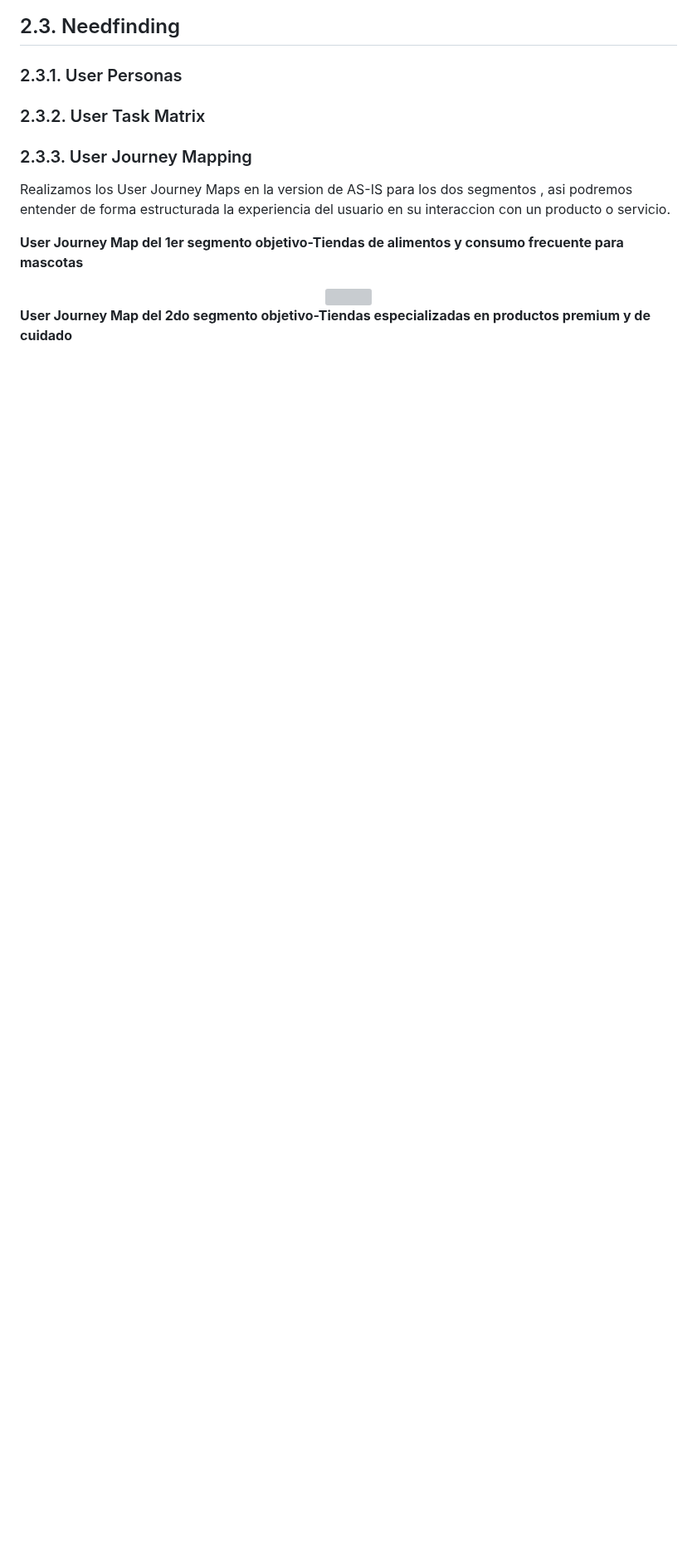
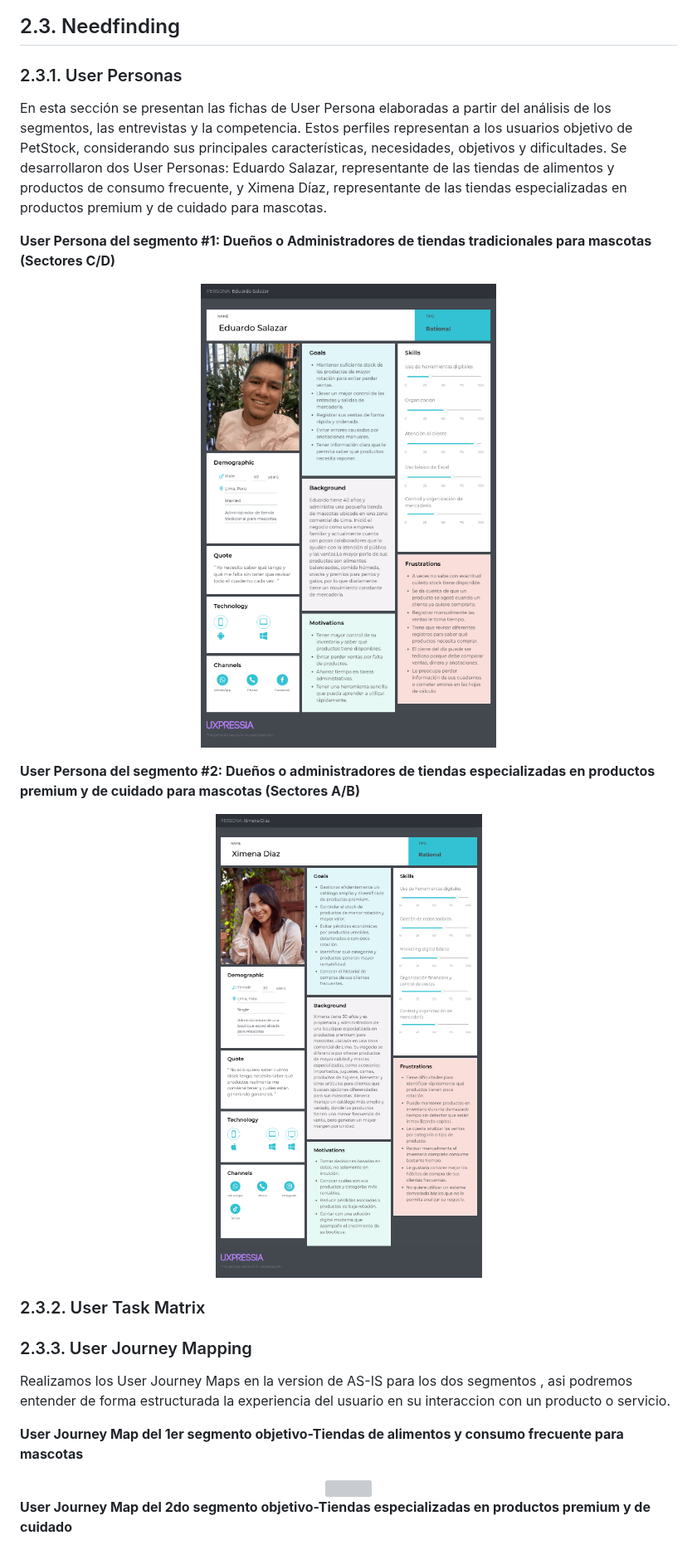
Before and after one commit to 1ASI0730-2620-8074-PetStock/upc-pre-202620--1asi0730-8074-PetStock-report, a Markdown page: README.md, the part around the change. Shown at 83% size. GitHub-like rendering; pictures changed too: assets/user-persona/Eduardo Salazar.png (added), assets/user-persona/Ximena Diaz.png (added); blank space fills up the shorter version; grey boxes are pictures that could not be loaded.

Commit message:
docs: add user personas

```diff
--- a/README.md
+++ b/README.md
@@ -620,6 +620,20 @@ Las entrevistas constituyen la principal técnica de investigación cualitativa
 
 ### 2.3.1. User Personas
 
+En esta sección se presentan las fichas de User Persona elaboradas a partir del análisis de los segmentos, las entrevistas y la competencia. Estos perfiles representan a los usuarios objetivo de PetStock, considerando sus principales características, necesidades, objetivos y dificultades. Se desarrollaron dos User Personas: Eduardo Salazar, representante de las tiendas de alimentos y productos de consumo frecuente, y Ximena Díaz, representante de las tiendas especializadas en productos premium y de cuidado para mascotas.
+
+**User Persona del segmento #1: Dueños o Administradores de tiendas tradicionales para mascotas (Sectores C/D)**
+
+<p align="center">
+  <img src="assets/user-persona/Eduardo Salazar.png" alt="User Persona">
+</p>
+
+**User Persona del segmento #2: Dueños o administradores de tiendas especializadas en productos premium y de cuidado para mascotas (Sectores A/B)**
+
+<p align="center">
+  <img src="assets/user-persona/Ximena Diaz.png" alt="User Persona">
+</p>
+
 ### 2.3.2. User Task Matrix
 
 ### 2.3.3. User Journey Mapping
```
